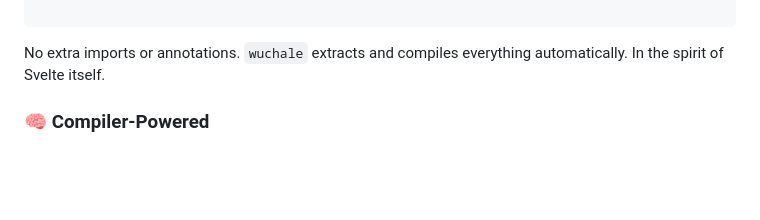
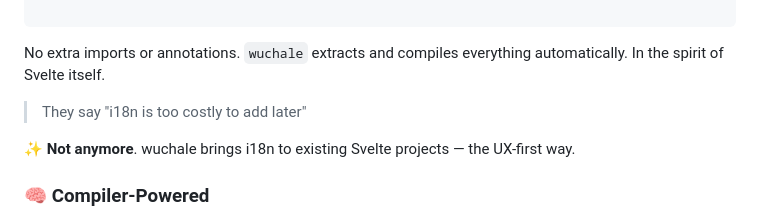
Before and after one commit to wuchalejs/wuchale, a Markdown page: README.md, the part around the change. GitHub-like rendering; blank space fills up the shorter version.

Commit message:
improve README

```diff
--- a/README.md
+++ b/README.md
@@ -25,6 +25,10 @@ simplicity in mind.
 
 No extra imports or annotations. `wuchale` extracts and compiles everything
 automatically. In the spirit of Svelte itself.
+
+> They say "i18n is too costly to add later"
+
+✨ **Not anymore**. wuchale brings i18n to existing Svelte projects — the UX-first way.
 
 ### 🧠 Compiler-Powered
 
```
